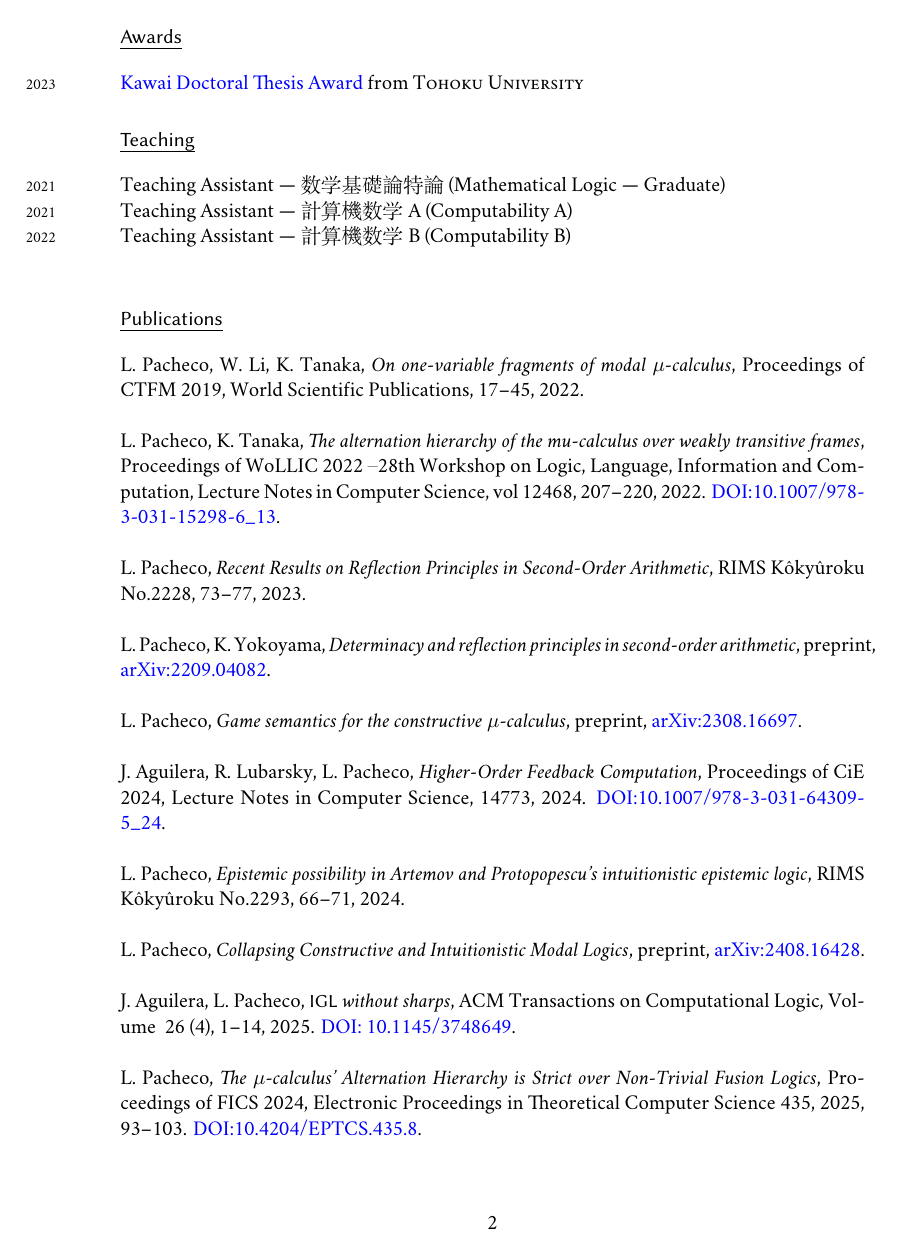
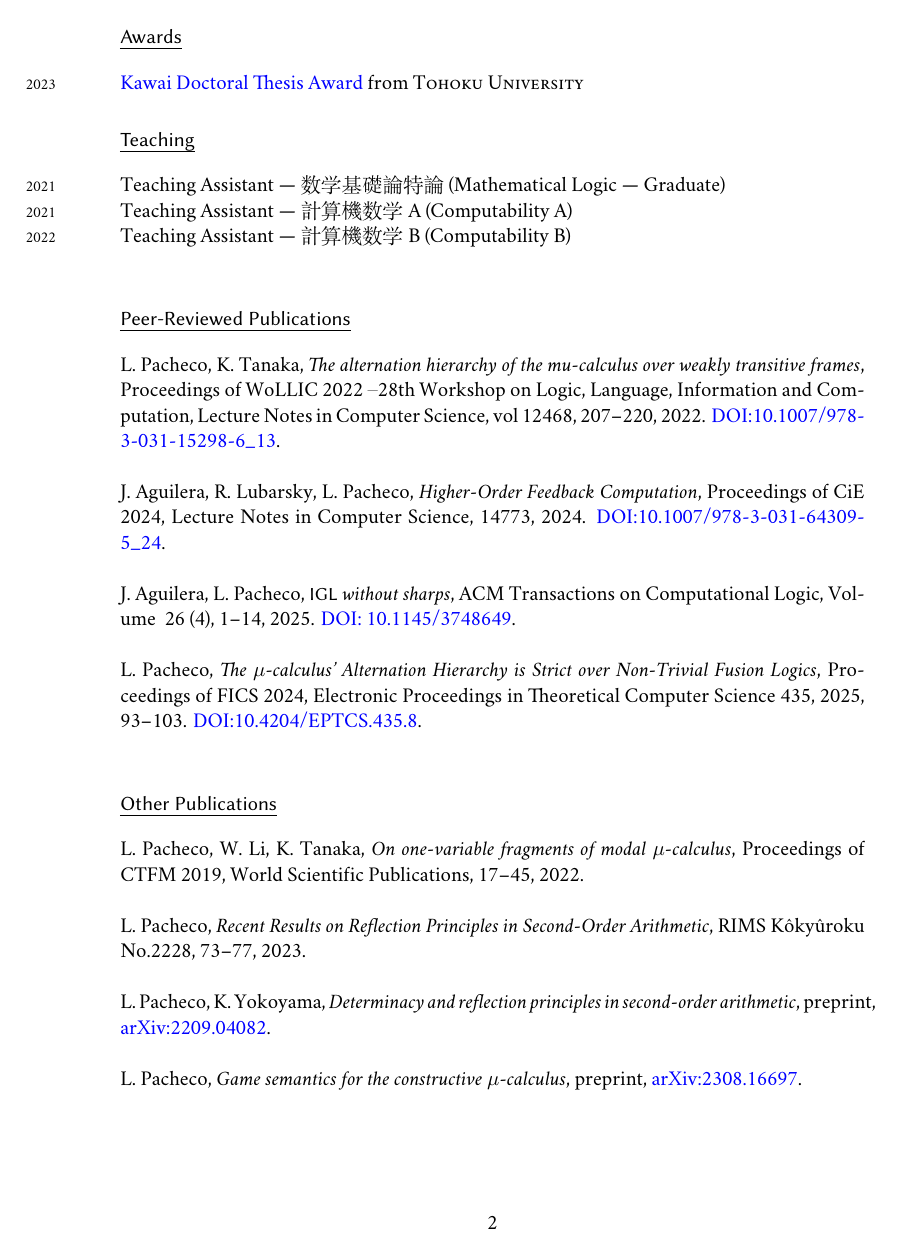
Before and after one commit to leonardopacheco/leonardopacheco.github.io, a LaTeX CV (cv.tex): page 2 of 4 before the commit and page 2 of 5 after it. Compiled offline with XeLaTeX; a missing font is replaced by an installed copy or a similar font.

Commit message:
updated cv

```diff
--- a/cv.tex
+++ b/cv.tex
@@ -100,10 +100,19 @@ Advisor: Kazuyuki Tanaka \\
 
 % \hrule
 
-\section*{Publications}
+\section*{Peer-Reviewed Publications}
+
+\noindent L. Pacheco, K. Tanaka, \emph{The alternation hierarchy of the mu-calculus over weakly transitive frames}, Proceedings of WoLLIC 2022 – 28th Workshop on Logic, Language, Information and Computation, Lecture Notes in Computer Science, vol 12468, 207--220, 2022. \href{https://doi.org/10.1007/978-3-031-15298-6_13}{DOI:10.1007/978-3-031-15298-6\_13}. \\
+
+J. Aguilera, R. Lubarsky, L. Pacheco, \emph{Higher-Order Feedback Computation}, Proceedings of CiE 2024, Lecture Notes in Computer Science, 14773, 2024. \href{https://doi.org/10.1007/978-3-031-64309-5_24}{DOI:10.1007/978-3-031-64309-5\_24}. \\
+
+J. Aguilera, L. Pacheco, \emph{$\mathsf{IGL}$ without sharps}, ACM Transactions on Computational Logic, Volume ~26 (4), 1--14, 2025. \href{https://doi.org/10.1145/3748649}{DOI: 10.1145/3748649}. \\
+
+L. Pacheco, \emph{The $\mu$-calculus' Alternation Hierarchy is Strict over Non-Trivial Fusion Logics}, Proceedings of FICS 2024, Electronic Proceedings in Theoretical Computer Science 435, 2025, 93--103. \href{https://doi.org/10.4204/EPTCS.435.8}{DOI:10.4204/EPTCS.435.8}. \\
+
+\section*{Other Publications}
+
 \noindent L. Pacheco, W. Li, K. Tanaka, \emph{On one-variable fragments of modal $\mu$-calculus}, Proceedings of CTFM 2019, World Scientific Publications, 17--45, 2022. \\
-
-L. Pacheco, K. Tanaka, \emph{The alternation hierarchy of the mu-calculus over weakly transitive frames}, Proceedings of WoLLIC 2022 – 28th Workshop on Logic, Language, Information and Computation, Lecture Notes in Computer Science, vol 12468, 207--220, 2022. \href{https://doi.org/10.1007/978-3-031-15298-6_13}{DOI:10.1007/978-3-031-15298-6\_13}. \\
 
 L. Pacheco, \emph{Recent Results on Reflection Principles in Second-Order Arithmetic}, RIMS Kôkyûroku No.2228, 73--77, 2023. \\
 
@@ -111,12 +120,9 @@ L. Pacheco, K. Yokoyama, \emph{Determinacy and reflection principles in second-o
 
 L. Pacheco, \emph{Game semantics for the constructive $\mu$-calculus}, preprint, \href{https://arxiv.org/abs/2308.16697}{arXiv:2308.16697}. \\
 
-J. Aguilera, R. Lubarsky, L. Pacheco, \emph{Higher-Order Feedback Computation}, Proceedings of CiE 2024, Lecture Notes in Computer Science, 14773, 2024. \href{https://doi.org/10.1007/978-3-031-64309-5_24}{DOI:10.1007/978-3-031-64309-5\_24}. \\
-
 L. Pacheco, \emph{Epistemic possibility in Artemov and Protopopescu's intuitionistic epistemic logic}, RIMS Kôkyûroku No.2293, 66--71, 2024. \\
 
 L. Pacheco, \emph{Collapsing Constructive and Intuitionistic Modal Logics}, preprint, \href{https://arxiv.org/abs/2408.16428}{arXiv:2408.16428}. \\
 
-J. Aguilera, L. Pacheco, \emph{$\mathsf{IGL}$ without sharps}, ACM Transactions on Computational Logic, Volume ~26 (4), 1--14, 2025. \href{https://doi.org/10.1145/3748649}{DOI: 10.1145/3748649}. \\
+\section*{Talks}
 
-L. Pacheco, \emph{The $\mu$-calculus' Alternation Hierarchy is Strict over Non-Trivial Fusion Logics}, Proceedings of FICS 2024, Electronic Proceedings in Theoretical Computer Science 435, 2025, 93--103. \href{https://doi.org/10.4204/EPTCS.435.8}{DOI:10.4204/EPTCS.435.8}. \\
```
Also changed, not shown: cv.pdf, cv.tex (12 more changed lines).
